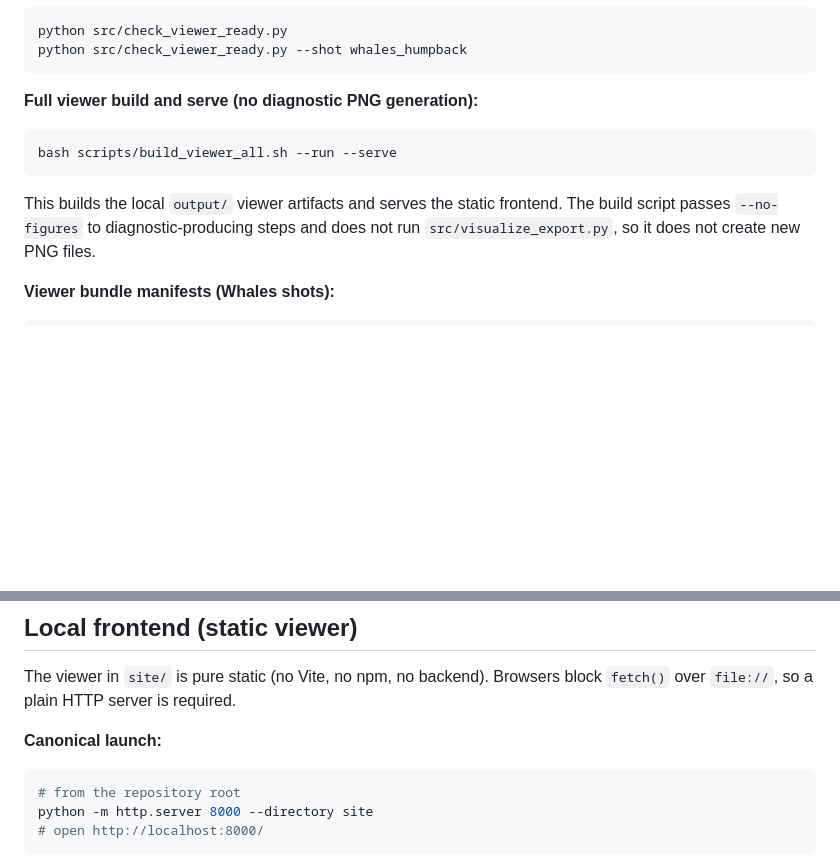
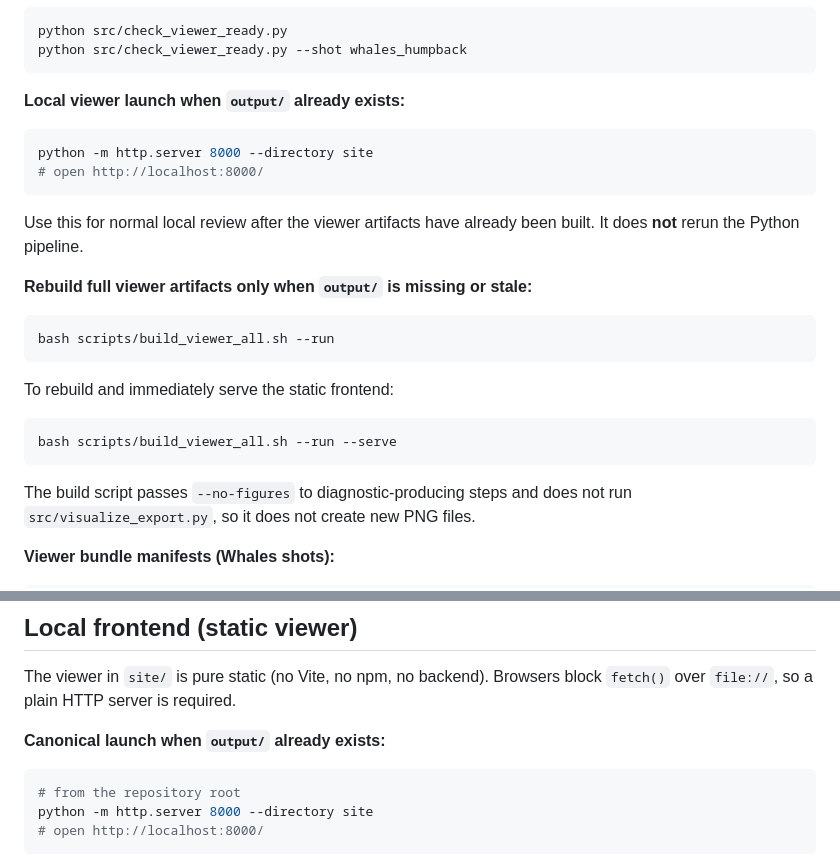
Before and after one commit to prodbymedea/multiscale-underwater-acoustic-event-analysis, a Markdown page: README.md, 2 parts joined by grey strips. Rendered like a GitHub page; blank space fills up the shorter version.

````diff
--- a/README.md
+++ b/README.md
@@ -153,13 +153,28 @@ python src/check_viewer_ready.py
 python src/check_viewer_ready.py --shot whales_humpback
 ```
 
-**Full viewer build and serve (no diagnostic PNG generation):**
+**Local viewer launch when `output/` already exists:**
+
+```bash
+python -m http.server 8000 --directory site
+# open http://localhost:8000/
+```
+
+Use this for normal local review after the viewer artifacts have already been
+built. It does **not** rerun the Python pipeline.
+
+**Rebuild full viewer artifacts only when `output/` is missing or stale:**
+
+```bash
+bash scripts/build_viewer_all.sh --run
+```
+
+To rebuild and immediately serve the static frontend:
 
 ```bash
 bash scripts/build_viewer_all.sh --run --serve
 ```
 
-This builds the local `output/` viewer artifacts and serves the static frontend.
 The build script passes `--no-figures` to diagnostic-producing steps and does not
 run `src/visualize_export.py`, so it does not create new PNG files.
 
@@ -185,7 +200,7 @@ Writes `output/environmental/environmental_mvp_meta.json`, `environmental_map_fi
 The viewer in `site/` is pure static (no Vite, no npm, no backend). Browsers
 block `fetch()` over `file://`, so a plain HTTP server is required.
 
-**Canonical launch:**
+**Canonical launch when `output/` already exists:**
 
 ```bash
 # from the repository root
````
Also changed, not shown: site/README.md (+15 -0 lines).
